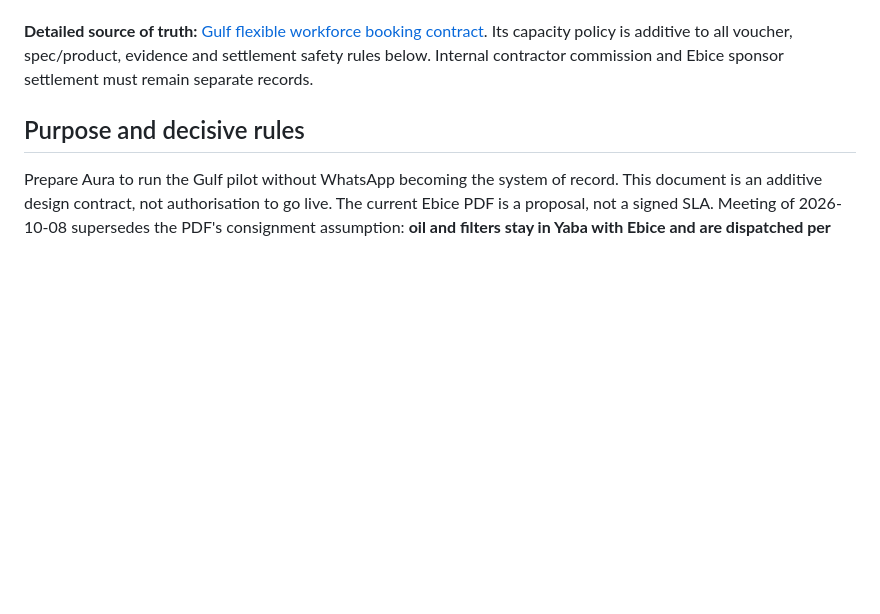
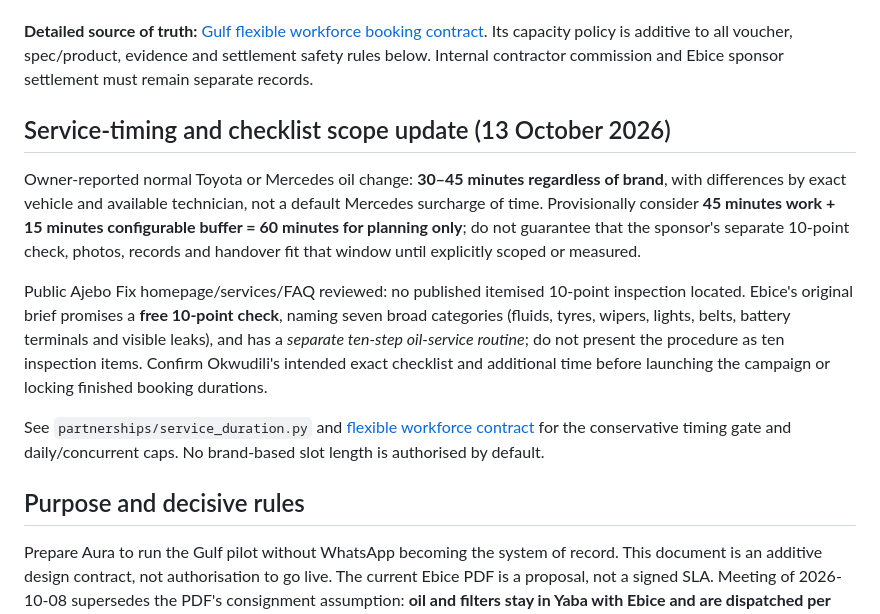
Before and after one commit to ajebofix/Ajebo-Fix-Aura, a Markdown page: docs/AURA_GULF_ONE_PAY_PILOT_OPERATIONS_CONTRACT_2026-10-08.md, the part around the change. GitHub-like rendering; blank space fills up the shorter version.

Commit message:
docs: add Gulf 30–45 minute shared Toyota/Mercedes estimate and ten-point scope uncertainty

```diff
--- a/docs/AURA_GULF_ONE_PAY_PILOT_OPERATIONS_CONTRACT_2026-10-08.md
+++ b/docs/AURA_GULF_ONE_PAY_PILOT_OPERATIONS_CONTRACT_2026-10-08.md
@@ -9,6 +9,13 @@
 Updated owner-reported capability (9 October): Ajebo Fix can potentially complete **6–7 Gulf oil changes/day**, with **2–3 simultaneous services during reduced staffing** or **up to 4 simultaneous** when the full capable team, including appropriately supervised interns, is present. Technicians are flexible commission-paid contractors and may have other workshop or home-service commitments. General presence at the workshop does NOT constitute an accepted shift or allocation. Begin conservatively with **6 total workshop oil changes/day and 2 overlapping oil changes**, counting regular Ajebo Fix oil changes as well as Gulf work, operator may approve **7 total/day and 3 or 4 concurrent** based on the verified workforce, qualified supervision and available work positions. Daily quota counts completed oil changes plus confirmed bookings and unexpired holds from Gulf and non-Gulf oil-change work once each; concurrency counts overlapping oil changes including non-Gulf work. These are separate limits and do not create guaranteed appointments. Saturdays require explicit staffing confirmation; Sundays require explicit opening approval. No hard-coded appointment hours or service durations are assumed.
 
 **Detailed source of truth:** [Gulf flexible workforce booking contract](AURA_GULF_FLEXIBLE_WORKFORCE_BOOKING_CONTRACT_2026-10-09.md). Its capacity policy is additive to all voucher, spec/product, evidence and settlement safety rules below. Internal contractor commission and Ebice sponsor settlement must remain separate records.
+
+## Service-timing and checklist scope update (13 October 2026)
+Owner-reported normal Toyota or Mercedes oil change: **30–45 minutes regardless of brand**, with differences by exact vehicle and available technician, not a default Mercedes surcharge of time. Provisionally consider **45 minutes work + 15 minutes configurable buffer = 60 minutes for planning only**; do not guarantee that the sponsor's separate 10-point check, photos, records and handover fit that window until explicitly scoped or measured.
+
+Public Ajebo Fix homepage/services/FAQ reviewed: no published itemised 10-point inspection located. Ebice's original brief promises a **free 10-point check**, naming seven broad categories (fluids, tyres, wipers, lights, belts, battery terminals and visible leaks), and has a *separate ten-step oil-service routine*; do not present the procedure as ten inspection items. Confirm Okwudili's intended exact checklist and additional time before launching the campaign or locking finished booking durations.
+
+See `partnerships/service_duration.py` and [flexible workforce contract](AURA_GULF_FLEXIBLE_WORKFORCE_BOOKING_CONTRACT_2026-10-09.md) for the conservative timing gate and daily/concurrent caps. No brand-based slot length is authorised by default.
 
 ## Purpose and decisive rules
 Prepare Aura to run the Gulf pilot without WhatsApp becoming the system of record. This document is an additive design contract, not authorisation to go live. The current Ebice PDF is a proposal, not a signed SLA. Meeting of 2026-10-08 supersedes the PDF's consignment assumption: **oil and filters stay in Yaba with Ebice and are dispatched per validated booking to Ajebo Fix**. Ajebo Fix is sole proposed Surulere campaign service partner, while Ebice works with others in Ikeja/Lekki. Oil-filter supplier/specification brief, commercial tariffs, signed agreement, authorisation and partner identity evidence are pending.
```
